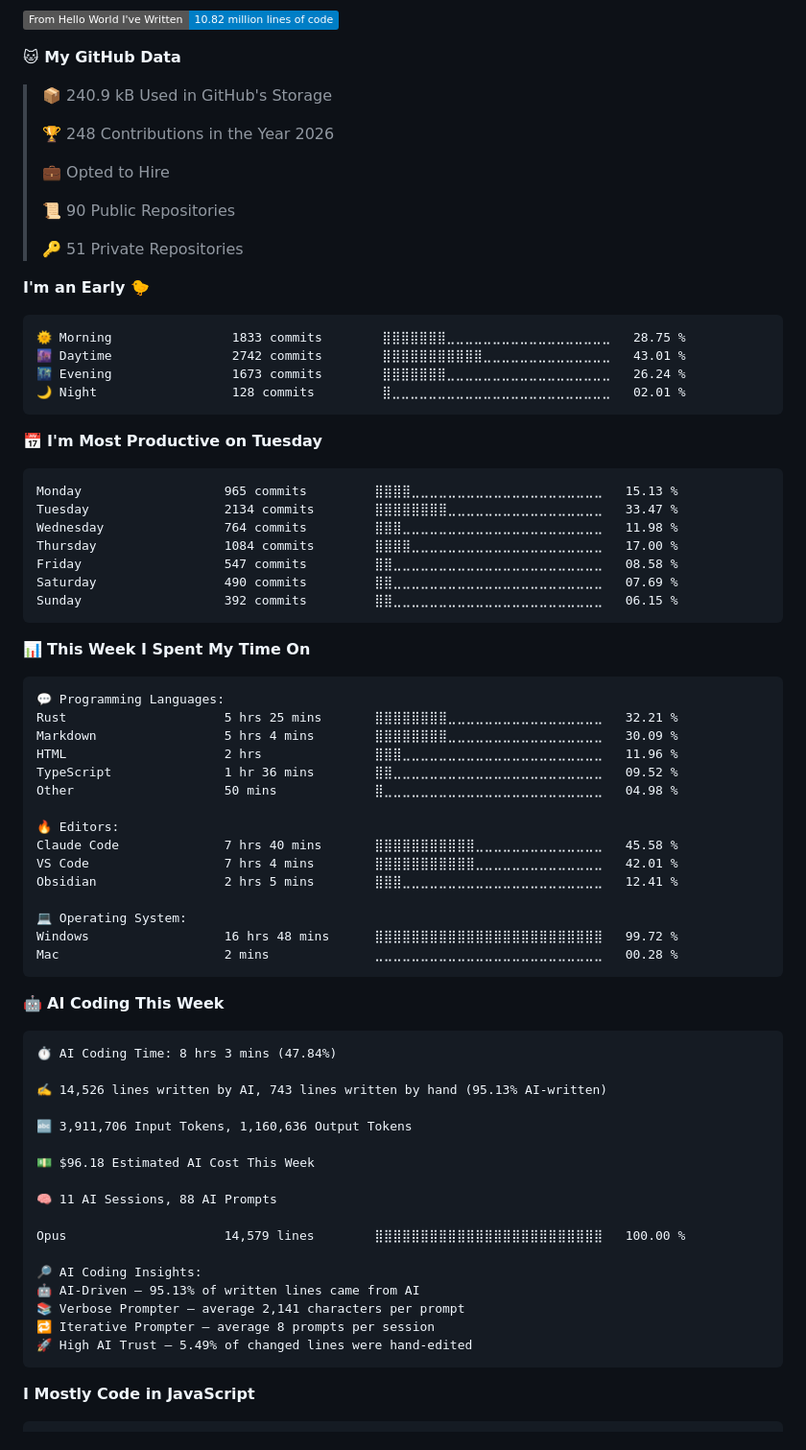
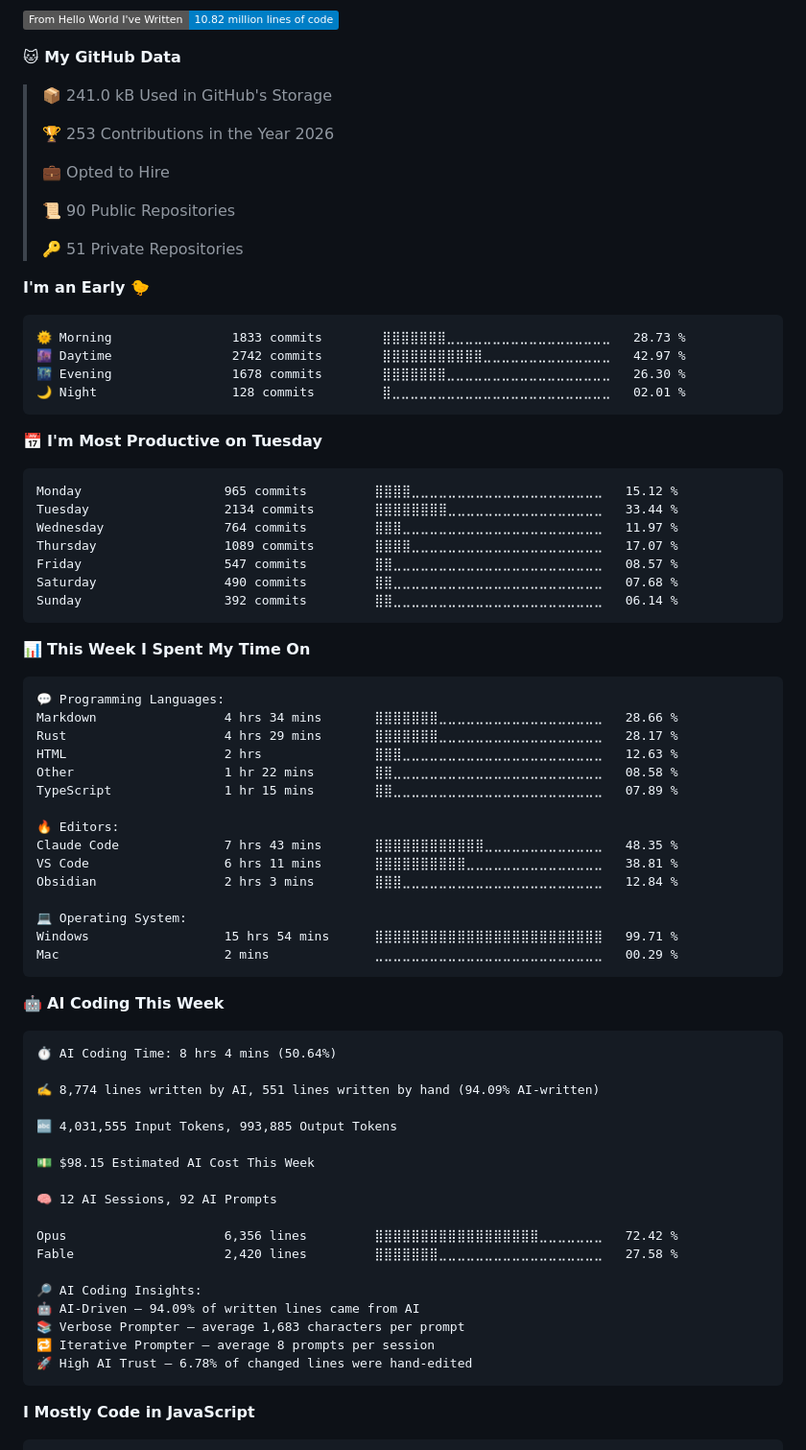
Before and after one commit to joshuansu0897/joshuansu0897, a Markdown page: README.md, the part around one of its changes. Shown at 96% size. Drawn GitHub-style; badges without logos.

Commit message:
Updated with Dev Metrics

````diff
--- a/README.md
+++ b/README.md
@@ -13,9 +13,9 @@
 
 **🐱 My GitHub Data**
 
-> 📦 240.9 kB Used in GitHub's Storage
+> 📦 241.0 kB Used in GitHub's Storage
  >
-> 🏆 248 Contributions in the Year 2026
+> 🏆 253 Contributions in the Year 2026
  >
 > 💼 Opted to Hire
  >
@@ -26,21 +26,21 @@
 **I'm an Early 🐤**
 
 ```text
-🌞 Morning                1833 commits        ⣿⣿⣿⣿⣿⣿⣿⣀⣀⣀⣀⣀⣀⣀⣀⣀⣀⣀⣀⣀⣀⣀⣀⣀⣀   28.75 %
-🌆 Daytime                2742 commits        ⣿⣿⣿⣿⣿⣿⣿⣿⣿⣿⣿⣀⣀⣀⣀⣀⣀⣀⣀⣀⣀⣀⣀⣀⣀   43.01 %
-🌃 Evening                1673 commits        ⣿⣿⣿⣿⣿⣿⣿⣀⣀⣀⣀⣀⣀⣀⣀⣀⣀⣀⣀⣀⣀⣀⣀⣀⣀   26.24 %
+🌞 Morning                1833 commits        ⣿⣿⣿⣿⣿⣿⣿⣀⣀⣀⣀⣀⣀⣀⣀⣀⣀⣀⣀⣀⣀⣀⣀⣀⣀   28.73 %
+🌆 Daytime                2742 commits        ⣿⣿⣿⣿⣿⣿⣿⣿⣿⣿⣿⣀⣀⣀⣀⣀⣀⣀⣀⣀⣀⣀⣀⣀⣀   42.97 %
+🌃 Evening                1678 commits        ⣿⣿⣿⣿⣿⣿⣿⣀⣀⣀⣀⣀⣀⣀⣀⣀⣀⣀⣀⣀⣀⣀⣀⣀⣀   26.30 %
 🌙 Night                  128 commits         ⣿⣀⣀⣀⣀⣀⣀⣀⣀⣀⣀⣀⣀⣀⣀⣀⣀⣀⣀⣀⣀⣀⣀⣀⣀   02.01 %
 ```
 📅 **I'm Most Productive on Tuesday**
 
 ```text
-Monday                   965 commits         ⣿⣿⣿⣿⣀⣀⣀⣀⣀⣀⣀⣀⣀⣀⣀⣀⣀⣀⣀⣀⣀⣀⣀⣀⣀   15.13 %
-Tuesday                  2134 commits        ⣿⣿⣿⣿⣿⣿⣿⣿⣀⣀⣀⣀⣀⣀⣀⣀⣀⣀⣀⣀⣀⣀⣀⣀⣀   33.47 %
-Wednesday                764 commits         ⣿⣿⣿⣀⣀⣀⣀⣀⣀⣀⣀⣀⣀⣀⣀⣀⣀⣀⣀⣀⣀⣀⣀⣀⣀   11.98 %
-Thursday                 1084 commits        ⣿⣿⣿⣿⣀⣀⣀⣀⣀⣀⣀⣀⣀⣀⣀⣀⣀⣀⣀⣀⣀⣀⣀⣀⣀   17.00 %
-Friday                   547 commits         ⣿⣿⣀⣀⣀⣀⣀⣀⣀⣀⣀⣀⣀⣀⣀⣀⣀⣀⣀⣀⣀⣀⣀⣀⣀   08.58 %
-Saturday                 490 commits         ⣿⣿⣀⣀⣀⣀⣀⣀⣀⣀⣀⣀⣀⣀⣀⣀⣀⣀⣀⣀⣀⣀⣀⣀⣀   07.69 %
-Sunday                   392 commits         ⣿⣿⣀⣀⣀⣀⣀⣀⣀⣀⣀⣀⣀⣀⣀⣀⣀⣀⣀⣀⣀⣀⣀⣀⣀   06.15 %
+Monday                   965 commits         ⣿⣿⣿⣿⣀⣀⣀⣀⣀⣀⣀⣀⣀⣀⣀⣀⣀⣀⣀⣀⣀⣀⣀⣀⣀   15.12 %
+Tuesday                  2134 commits        ⣿⣿⣿⣿⣿⣿⣿⣿⣀⣀⣀⣀⣀⣀⣀⣀⣀⣀⣀⣀⣀⣀⣀⣀⣀   33.44 %
+Wednesday                764 commits         ⣿⣿⣿⣀⣀⣀⣀⣀⣀⣀⣀⣀⣀⣀⣀⣀⣀⣀⣀⣀⣀⣀⣀⣀⣀   11.97 %
+Thursday                 1089 commits        ⣿⣿⣿⣿⣀⣀⣀⣀⣀⣀⣀⣀⣀⣀⣀⣀⣀⣀⣀⣀⣀⣀⣀⣀⣀   17.07 %
+Friday                   547 commits         ⣿⣿⣀⣀⣀⣀⣀⣀⣀⣀⣀⣀⣀⣀⣀⣀⣀⣀⣀⣀⣀⣀⣀⣀⣀   08.57 %
+Saturday                 490 commits         ⣿⣿⣀⣀⣀⣀⣀⣀⣀⣀⣀⣀⣀⣀⣀⣀⣀⣀⣀⣀⣀⣀⣀⣀⣀   07.68 %
+Sunday                   392 commits         ⣿⣿⣀⣀⣀⣀⣀⣀⣀⣀⣀⣀⣀⣀⣀⣀⣀⣀⣀⣀⣀⣀⣀⣀⣀   06.14 %
 ```
 
 
@@ -48,42 +48,43 @@ Sunday                   392 commits         ⣿⣿⣀⣀⣀⣀⣀⣀⣀⣀⣀
 
 ```text
 💬 Programming Languages:
-Rust                     5 hrs 25 mins       ⣿⣿⣿⣿⣿⣿⣿⣿⣀⣀⣀⣀⣀⣀⣀⣀⣀⣀⣀⣀⣀⣀⣀⣀⣀   32.21 %
-Markdown                 5 hrs 4 mins        ⣿⣿⣿⣿⣿⣿⣿⣿⣀⣀⣀⣀⣀⣀⣀⣀⣀⣀⣀⣀⣀⣀⣀⣀⣀   30.09 %
-HTML                     2 hrs               ⣿⣿⣿⣀⣀⣀⣀⣀⣀⣀⣀⣀⣀⣀⣀⣀⣀⣀⣀⣀⣀⣀⣀⣀⣀   11.96 %
-TypeScript               1 hr 36 mins        ⣿⣿⣀⣀⣀⣀⣀⣀⣀⣀⣀⣀⣀⣀⣀⣀⣀⣀⣀⣀⣀⣀⣀⣀⣀   09.52 %
-Other                    50 mins             ⣿⣀⣀⣀⣀⣀⣀⣀⣀⣀⣀⣀⣀⣀⣀⣀⣀⣀⣀⣀⣀⣀⣀⣀⣀   04.98 %
+Markdown                 4 hrs 34 mins       ⣿⣿⣿⣿⣿⣿⣿⣀⣀⣀⣀⣀⣀⣀⣀⣀⣀⣀⣀⣀⣀⣀⣀⣀⣀   28.66 %
+Rust                     4 hrs 29 mins       ⣿⣿⣿⣿⣿⣿⣿⣀⣀⣀⣀⣀⣀⣀⣀⣀⣀⣀⣀⣀⣀⣀⣀⣀⣀   28.17 %
+HTML                     2 hrs               ⣿⣿⣿⣀⣀⣀⣀⣀⣀⣀⣀⣀⣀⣀⣀⣀⣀⣀⣀⣀⣀⣀⣀⣀⣀   12.63 %
+Other                    1 hr 22 mins        ⣿⣿⣀⣀⣀⣀⣀⣀⣀⣀⣀⣀⣀⣀⣀⣀⣀⣀⣀⣀⣀⣀⣀⣀⣀   08.58 %
+TypeScript               1 hr 15 mins        ⣿⣿⣀⣀⣀⣀⣀⣀⣀⣀⣀⣀⣀⣀⣀⣀⣀⣀⣀⣀⣀⣀⣀⣀⣀   07.89 %
 
 🔥 Editors:
-Claude Code              7 hrs 40 mins       ⣿⣿⣿⣿⣿⣿⣿⣿⣿⣿⣿⣀⣀⣀⣀⣀⣀⣀⣀⣀⣀⣀⣀⣀⣀   45.58 %
-VS Code                  7 hrs 4 mins        ⣿⣿⣿⣿⣿⣿⣿⣿⣿⣿⣿⣀⣀⣀⣀⣀⣀⣀⣀⣀⣀⣀⣀⣀⣀   42.01 %
-Obsidian                 2 hrs 5 mins        ⣿⣿⣿⣀⣀⣀⣀⣀⣀⣀⣀⣀⣀⣀⣀⣀⣀⣀⣀⣀⣀⣀⣀⣀⣀   12.41 %
+Claude Code              7 hrs 43 mins       ⣿⣿⣿⣿⣿⣿⣿⣿⣿⣿⣿⣿⣀⣀⣀⣀⣀⣀⣀⣀⣀⣀⣀⣀⣀   48.35 %
+VS Code                  6 hrs 11 mins       ⣿⣿⣿⣿⣿⣿⣿⣿⣿⣿⣀⣀⣀⣀⣀⣀⣀⣀⣀⣀⣀⣀⣀⣀⣀   38.81 %
+Obsidian                 2 hrs 3 mins        ⣿⣿⣿⣀⣀⣀⣀⣀⣀⣀⣀⣀⣀⣀⣀⣀⣀⣀⣀⣀⣀⣀⣀⣀⣀   12.84 %
 
 💻 Operating System:
-Windows                  16 hrs 48 mins      ⣿⣿⣿⣿⣿⣿⣿⣿⣿⣿⣿⣿⣿⣿⣿⣿⣿⣿⣿⣿⣿⣿⣿⣿⣿   99.72 %
-Mac                      2 mins              ⣀⣀⣀⣀⣀⣀⣀⣀⣀⣀⣀⣀⣀⣀⣀⣀⣀⣀⣀⣀⣀⣀⣀⣀⣀   00.28 %
+Windows                  15 hrs 54 mins      ⣿⣿⣿⣿⣿⣿⣿⣿⣿⣿⣿⣿⣿⣿⣿⣿⣿⣿⣿⣿⣿⣿⣿⣿⣿   99.71 %
+Mac                      2 mins              ⣀⣀⣀⣀⣀⣀⣀⣀⣀⣀⣀⣀⣀⣀⣀⣀⣀⣀⣀⣀⣀⣀⣀⣀⣀   00.29 %
 ```
 
 🤖 **AI Coding This Week**
 
 ```text
-⏱ AI Coding Time: 8 hrs 3 mins (47.84%)
+⏱ AI Coding Time: 8 hrs 4 mins (50.64%)
 
-✍️ 14,526 lines written by AI, 743 lines written by hand (95.13% AI-written)
+✍️ 8,774 lines written by AI, 551 lines written by hand (94.09% AI-written)
 
-🔤 3,911,706 Input Tokens, 1,160,636 Output Tokens
+🔤 4,031,555 Input Tokens, 993,885 Output Tokens
 
-💵 $96.18 Estimated AI Cost This Week
+💵 $98.15 Estimated AI Cost This Week
 
-🧠 11 AI Sessions, 88 AI Prompts
+🧠 12 AI Sessions, 92 AI Prompts
 
-Opus                     14,579 lines        ⣿⣿⣿⣿⣿⣿⣿⣿⣿⣿⣿⣿⣿⣿⣿⣿⣿⣿⣿⣿⣿⣿⣿⣿⣿   100.00 %
+Opus                     6,356 lines         ⣿⣿⣿⣿⣿⣿⣿⣿⣿⣿⣿⣿⣿⣿⣿⣿⣿⣿⣀⣀⣀⣀⣀⣀⣀   72.42 %
+Fable                    2,420 lines         ⣿⣿⣿⣿⣿⣿⣿⣀⣀⣀⣀⣀⣀⣀⣀⣀⣀⣀⣀⣀⣀⣀⣀⣀⣀   27.58 %
 
 🔎 AI Coding Insights:
-🤖 AI-Driven — 95.13% of written lines came from AI
-📚 Verbose Prompter — average 2,141 characters per prompt
+🤖 AI-Driven — 94.09% of written lines came from AI
+📚 Verbose Prompter — average 1,683 characters per prompt
 🔁 Iterative Prompter — average 8 prompts per session
-🚀 High AI Trust — 5.49% of changed lines were hand-edited
+🚀 High AI Trust — 6.78% of changed lines were hand-edited
 ```
 
 **I Mostly Code in JavaScript**
````
Also changed, not shown: other parts of README.md (+1 -1 lines), assets/bar_graph.png.
